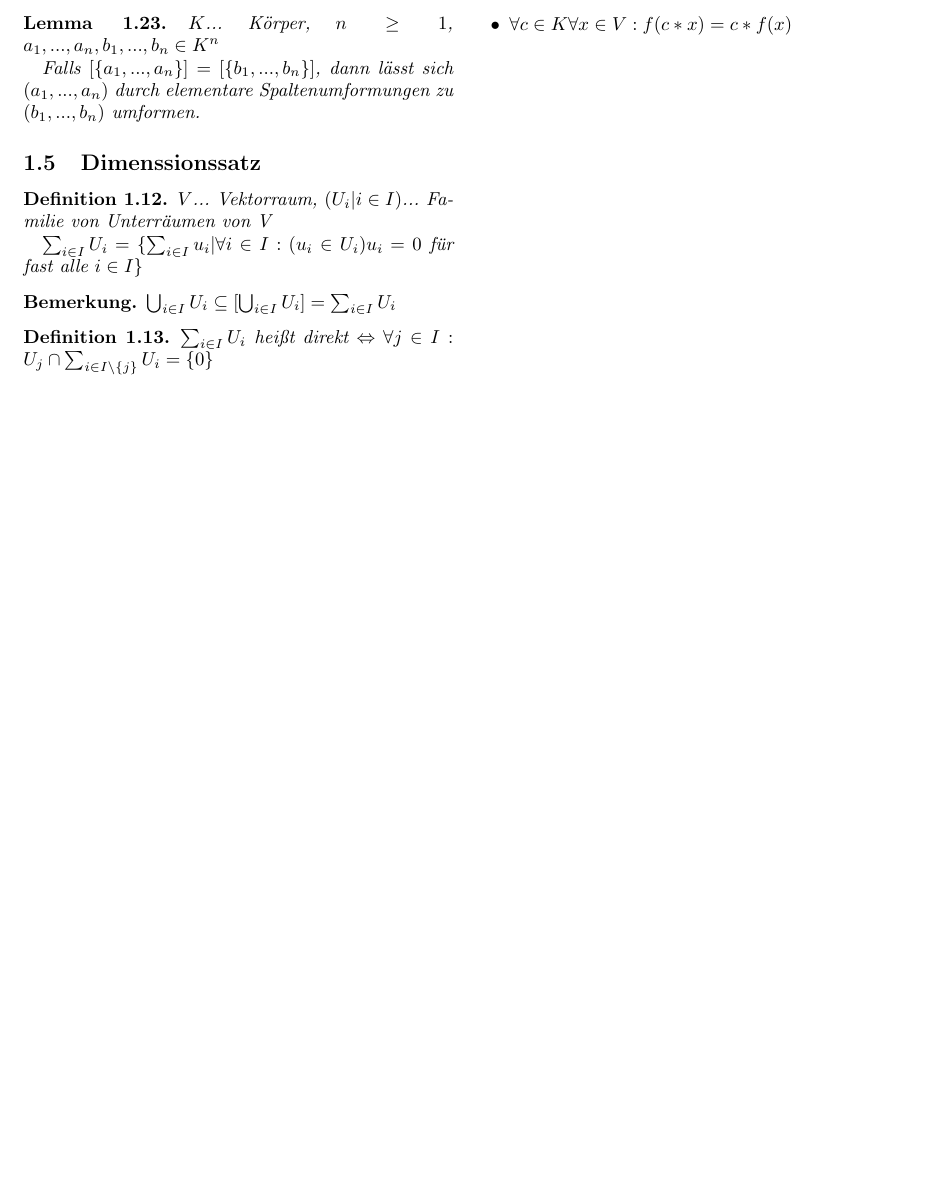
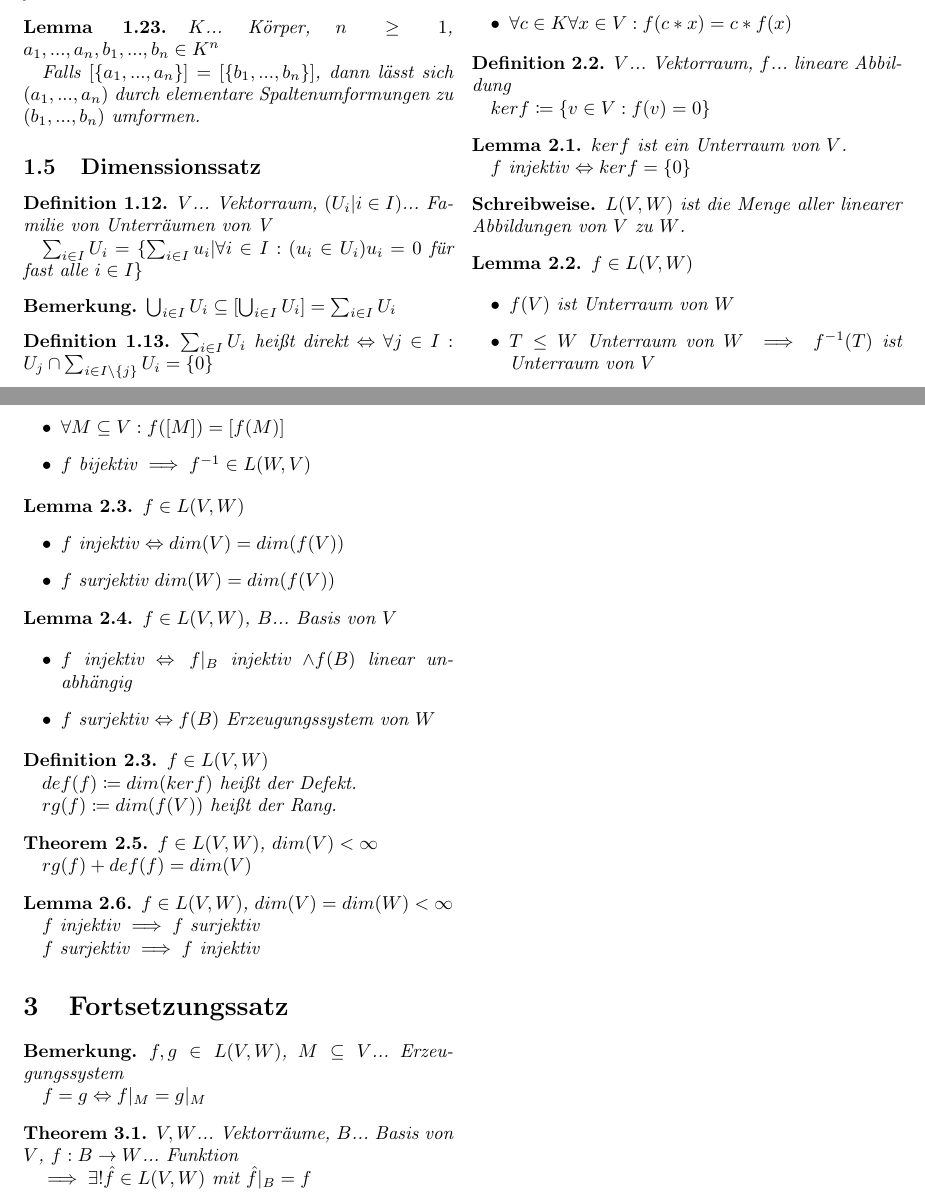
Before and after one commit to idahoenigmann/tech_math_sem1, a LaTeX document (linag/zusammenfassung/zusammenfassung_heft_2_linag.tex): part of page 3 of 3 before the commit and two parts of pages 3 and 4 of 4 after it, the two joined at a grey line, cut so that both start at the same text, the shorter picture padded with empty space. Compiled offline with pdfLaTeX.

Commit message:
finish zusammenfassung_linag_heft2

```diff
--- a/linag/zusammenfassung/zusammenfassung_heft_2_linag.tex
+++ b/linag/zusammenfassung/zusammenfassung_heft_2_linag.tex
@@ -368,4 +368,84 @@
 	\end{itemize}
 \end{definition}
 
+\begin{definition}
+	$V$... Vektorraum, $f$... lineare Abbildung
+
+	$kerf \coloneqq \{v \in V : f(v) = 0\}$
+\end{definition}
+
+\begin{lemma}
+	$kerf$ ist ein Unterraum von $V$.
+
+	$f$ injektiv $\logeq kerf=\{0\}$
+\end{lemma}
+
+\begin{schreibweise}
+	$L(V,W)$ ist die Menge aller linearer Abbildungen von $V$ zu $W$.
+\end{schreibweise}
+
+\begin{lemma}
+	$f \in L(V,W)$
+
+	\begin{itemize}
+		\item $f(V)$ ist Unterraum von $W$
+		\item $T \leq W$ Unterraum von $W \implies f^{-1}(T)$ ist Unterraum von $V$
+		\item $\forall M \subseteq V : f([M]) = [f(M)]$
+		\item $f$ bijektiv $\implies f^{-1} \in L(W,V)$
+	\end{itemize}
+\end{lemma}
+
+\begin{lemma}
+	$f \in L(V,W)$
+	\begin{itemize}
+		\item $f$ injektiv $\logeq dim(V) = dim(f(V))$
+		\item $f$ surjektiv $dim(W)=dim(f(V))$
+	\end{itemize}
+\end{lemma}
+
+\begin{lemma}
+	$f \in L(V,W)$, $B$... Basis von $V$
+
+	\begin{itemize}
+		\item $f$ injektiv $\logeq f|_B$ injektiv $\land f(B)$ linear unabhängig
+		\item $f$ surjektiv $\logeq f(B)$ Erzeugungssystem von $W$
+	\end{itemize}
+\end{lemma}
+
+\begin{definition}
+	$f \in L(V,W)$
+
+	$def(f)\coloneqq dim(kerf)$ heißt der Defekt.
+
+	$rg(f)\coloneqq dim(f(V))$ heißt der Rang.
+\end{definition}
+
+
+\begin{theorem}
+	$f \in L(V,W)$, $dim(V)<\infty$
+
+	$rg(f)+def(f)=dim(V)$
+\end{theorem}
+
+\begin{lemma}
+	$f \in L(V,W)$, $dim(V)=dim(W)<\infty$
+
+	$f$ injektiv $\implies f$ surjektiv
+
+	$f$ surjektiv $\implies f$ injektiv
+\end{lemma}
+
+\section{Fortsetzungssatz}
+
+\begin{remark}
+	$f,g \in L(V,W)$, $M \subseteq V$... Erzeugungssystem
+
+	$f=g \logeq f|_M = g|_M$
+\end{remark}
+
+\begin{theorem}
+	$V,W$... Vektorräume, $B$... Basis von $V$, $f:B\rightarrow W$... Funktion
+
+	$\implies \exists! \hat{f}\in L(V,W)$ mit $\hat{f}|_B = f$
+\end{theorem}
 \end{document}
```
Also changed, not shown: linag/zusammenfassung/zusammenfassung_heft_2_linag.pdf.
